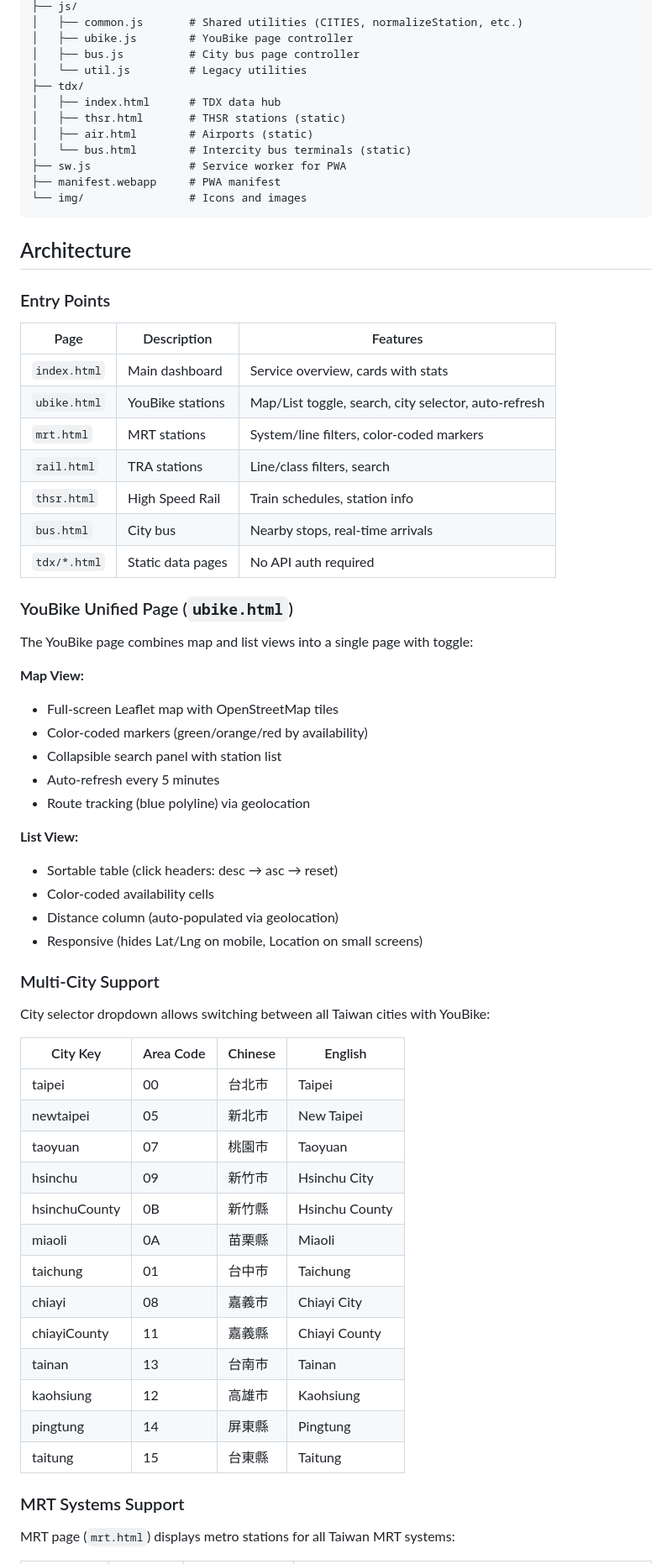
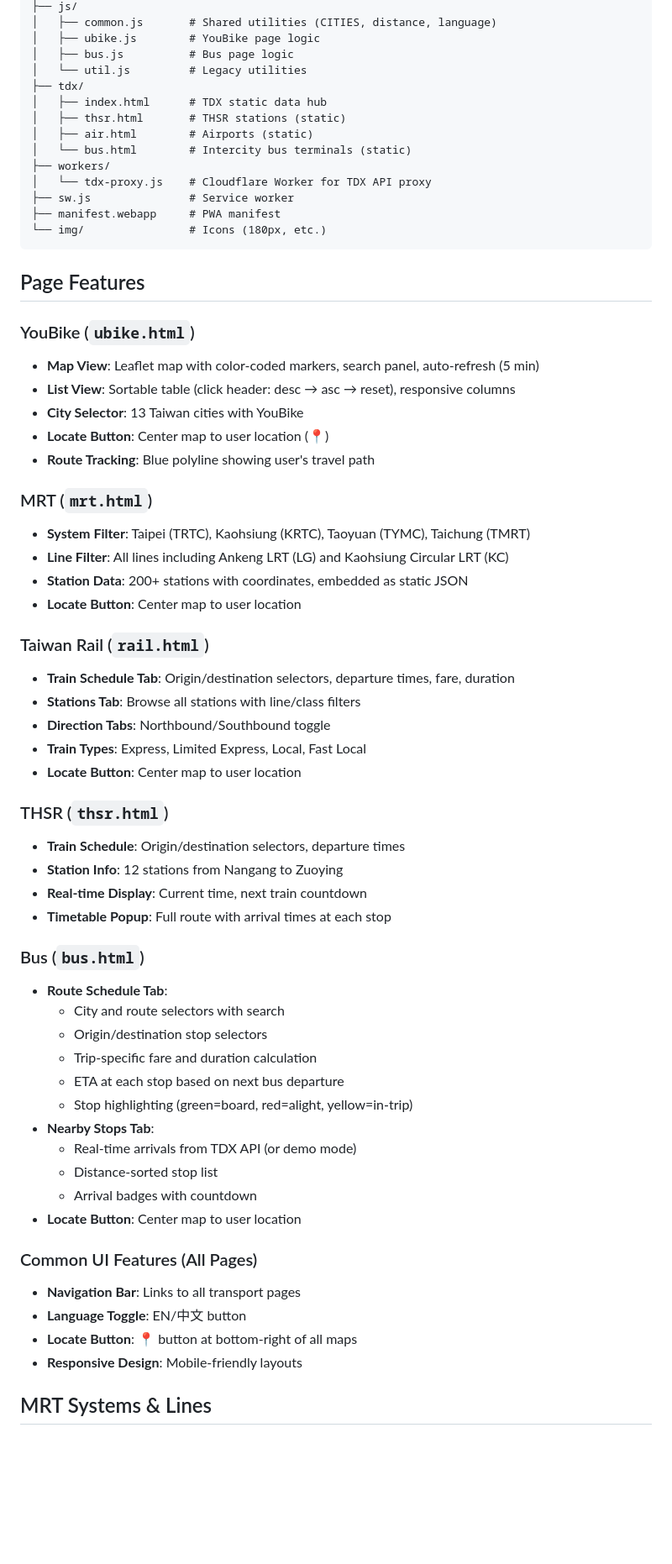
Before and after one commit to oouyang/ubike, a Markdown page: CLAUDE.md, the part around one of its changes. Shown at 84% size. GitHub-like rendering; blank space fills up the shorter version.

````diff
--- a/CLAUDE.md
+++ b/CLAUDE.md
@@ -63,66 +80,66 @@ ubike/
 ├── js/
-│   ├── common.js       # Shared utilities (CITIES, normalizeStation, etc.)
-│   ├── ubike.js        # YouBike page controller
-│   ├── bus.js          # City bus page controller
+│   ├── common.js       # Shared utilities (CITIES, distance, language)
+│   ├── ubike.js        # YouBike page logic
+│   ├── bus.js          # Bus page logic
 │   └── util.js         # Legacy utilities
 ├── tdx/
-│   ├── index.html      # TDX data hub
+│   ├── index.html      # TDX static data hub
 │   ├── thsr.html       # THSR stations (static)
 │   ├── air.html        # Airports (static)
 │   └── bus.html        # Intercity bus terminals (static)
-├── sw.js               # Service worker for PWA
+├── workers/
+│   └── tdx-proxy.js    # Cloudflare Worker for TDX API proxy
+├── sw.js               # Service worker
 ├── manifest.webapp     # PWA manifest
-└── img/                # Icons and images
+└── img/                # Icons (180px, etc.)
 ```
 
-## Architecture
+## Page Features
 
-### Entry Points
-| Page | Description | Features |
-|------|-------------|----------|
-| `index.html` | Main dashboard | Service overview, cards with stats |
-| `ubike.html` | YouBike stations | Map/List toggle, search, city selector, auto-refresh |
-| `mrt.html` | MRT stations | System/line filters, color-coded markers |
-| `rail.html` | TRA stations | Line/class filters, search |
-| `thsr.html` | High Speed Rail | Train schedules, station info |
-| `bus.html` | City bus | Nearby stops, real-time arrivals |
-| `tdx/*.html` | Static data pages | No API auth required |
+### YouBike (`ubike.html`)
+- **Map View**: Leaflet map with color-coded markers, search panel, auto-refresh (5 min)
+- **List View**: Sortable table (click header: desc → asc → reset), responsive columns
+- **City Selector**: 13 Taiwan cities with YouBike
+- **Locate Button**: Center map to user location (📍)
+- **Route Tracking**: Blue polyline showing user's travel path
 
-### YouBike Unified Page (`ubike.html`)
-The YouBike page combines map and list views into a single page with toggle:
+### MRT (`mrt.html`)
+- **System Filter**: Taipei (TRTC), Kaohsiung (KRTC), Taoyuan (TYMC), Taichung (TMRT)
+- **Line Filter**: All lines including Ankeng LRT (LG) and Kaohsiung Circular LRT (KC)
+- **Station Data**: 200+ stations with coordinates, embedded as static JSON
+- **Locate Button**: Center map to user location
 
-**Map View:**
-- Full-screen Leaflet map with OpenStreetMap tiles
-- Color-coded markers (green/orange/red by availability)
-- Collapsible search panel with station list
-- Auto-refresh every 5 minutes
-- Route tracking (blue polyline) via geolocation
+### Taiwan Rail (`rail.html`)
+- **Train Schedule Tab**: Origin/destination selectors, departure times, fare, duration
+- **Stations Tab**: Browse all stations with line/class filters
+- **Direction Tabs**: Northbound/Southbound toggle
+- **Train Types**: Express, Limited Express, Local, Fast Local
+- **Locate Button**: Center map to user location
 
-**List View:**
-- Sortable table (click headers: desc → asc → reset)
-- Color-coded availability cells
-- Distance column (auto-populated via geolocation)
-- Responsive (hides Lat/Lng on mobile, Location on small screens)
+### THSR (`thsr.html`)
+- **Train Schedule**: Origin/destination selectors, departure times
+- **Station Info**: 12 stations from Nangang to Zuoying
+- **Real-time Display**: Current time, next train countdown
+- **Timetable Popup**: Full route with arrival times at each stop
 
-### Multi-City Support
-City selector dropdown allows switching between all Taiwan cities with YouBike:
+### Bus (`bus.html`)
+- **Route Schedule Tab**:
+  - City and route selectors with search
+  - Origin/destination stop selectors
+  - Trip-specific fare and duration calculation
+  - ETA at each stop based on next bus departure
+  - Stop highlighting (green=board, red=alight, yellow=in-trip)
+- **Nearby Stops Tab**:
+  - Real-time arrivals from TDX API (or demo mode)
+  - Distance-sorted stop list
+  - Arrival badges with countdown
+- **Locate Button**: Center map to user location
 
-| City Key | Area Code | Chinese | English |
-|----------|-----------|---------|---------|
-| taipei | 00 | 台北市 | Taipei |
-| newtaipei | 05 | 新北市 | New Taipei |
-| taoyuan | 07 | 桃園市 | Taoyuan |
-| hsinchu | 09 | 新竹市 | Hsinchu City |
-| hsinchuCounty | 0B | 新竹縣 | Hsinchu County |
-| miaoli | 0A | 苗栗縣 | Miaoli |
-| taichung | 01 | 台中市 | Taichung |
-| chiayi | 08 | 嘉義市 | Chiayi City |
-| chiayiCounty | 11 | 嘉義縣 | Chiayi County |
-| tainan | 13 | 台南市 | Tainan |
-| kaohsiung | 12 | 高雄市 | Kaohsiung |
-| pingtung | 14 | 屏東縣 | Pingtung |
-| taitung | 15 | 台東縣 | Taitung |
+### Common UI Features (All Pages)
+- **Navigation Bar**: Links to all transport pages
+- **Language Toggle**: EN/中文 button
+- **Locate Button**: 📍 button at bottom-right of all maps
+- **Responsive Design**: Mobile-friendly layouts
 
-### MRT Systems Support
-MRT page (`mrt.html`) displays metro stations for all Taiwan MRT systems:
+## MRT Systems & Lines
 
````
Also changed, not shown: other parts of CLAUDE.md (+126 -123 lines).
